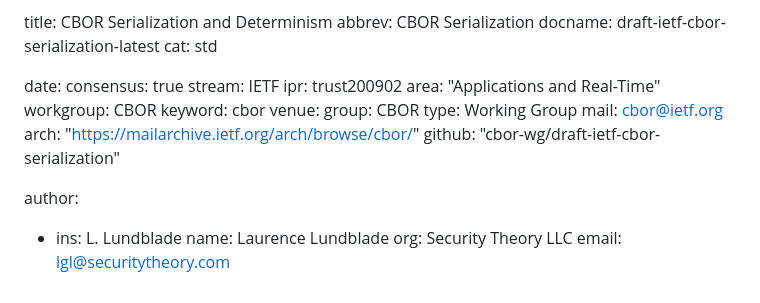
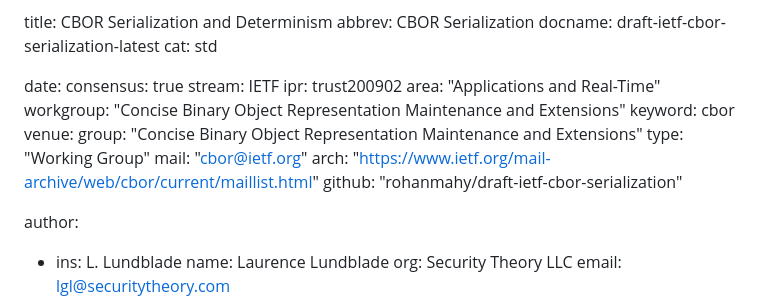
Before and after one commit to rohanmahy/draft-ietf-cbor-serialization, a Markdown page: draft-ietf-cbor-serialization.md, the part around the change. GitHub-like rendering.

Commit message:
Automatic update of venue information

```diff
--- a/draft-ietf-cbor-serialization.md
+++ b/draft-ietf-cbor-serialization.md
@@ -10,15 +10,15 @@ date:
 consensus: true
 stream: IETF
 ipr: trust200902
-area:  "Applications and Real-Time"
-workgroup: CBOR
+area: "Applications and Real-Time"
+workgroup: "Concise Binary Object Representation Maintenance and Extensions"
 keyword: cbor
 venue:
-    group: CBOR
-    type: Working Group
-    mail: cbor@ietf.org
-    arch: "https://mailarchive.ietf.org/arch/browse/cbor/"
-    github: "cbor-wg/draft-ietf-cbor-serialization"
+  group: "Concise Binary Object Representation Maintenance and Extensions"
+  type: "Working Group"
+  mail: "cbor@ietf.org"
+  arch: "https://www.ietf.org/mail-archive/web/cbor/current/maillist.html"
+  github: "rohanmahy/draft-ietf-cbor-serialization"
 
 
 
```
